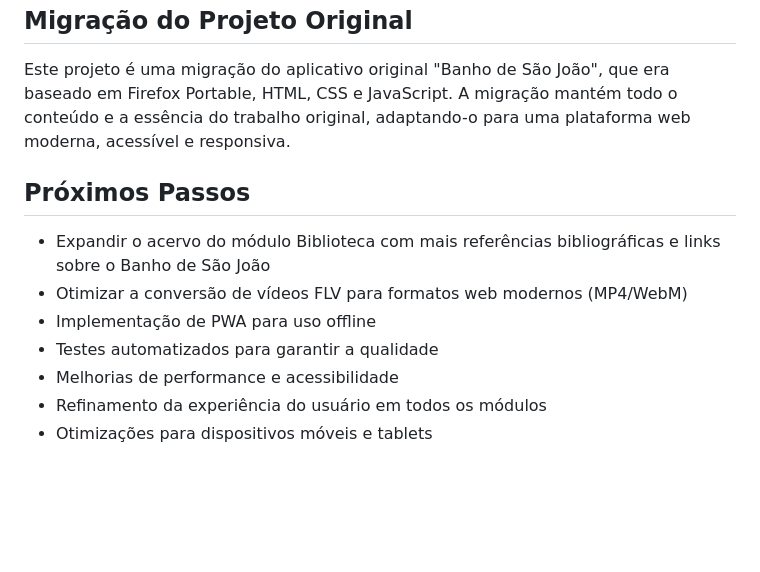
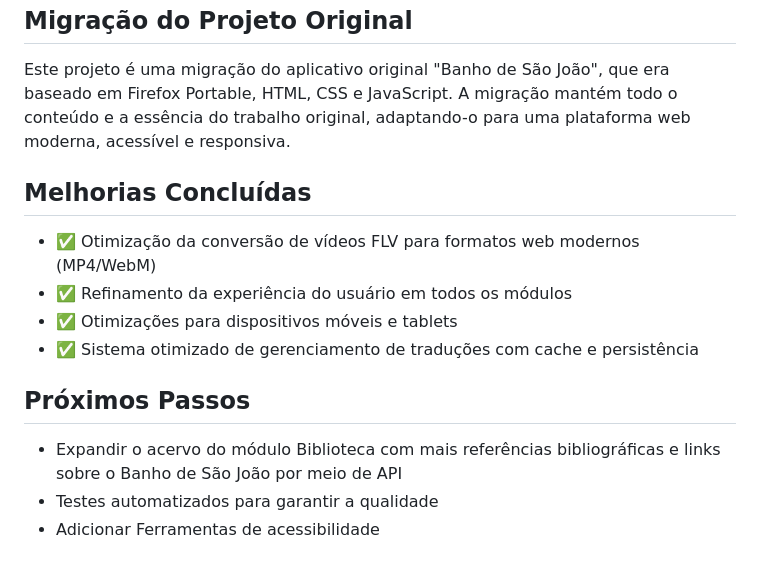
Before and after one commit to Josandonas/sao_joao_web, a Markdown page: README.md, the part around the change. Drawn GitHub-style; blank space fills up the shorter version.

Commit message:
refact: atualizando README

```diff
--- a/README.md
+++ b/README.md
@@ -222,12 +222,15 @@ O projeto utiliza i18next para gerenciar traduções em três idiomas (Portuguê
 
 Este projeto é uma migração do aplicativo original "Banho de São João", que era baseado em Firefox Portable, HTML, CSS e JavaScript. A migração mantém todo o conteúdo e a essência do trabalho original, adaptando-o para uma plataforma web moderna, acessível e responsiva.
 
+## Melhorias Concluídas
+
+- ✅ Otimização da conversão de vídeos FLV para formatos web modernos (MP4/WebM)
+- ✅ Refinamento da experiência do usuário em todos os módulos
+- ✅ Otimizações para dispositivos móveis e tablets
+- ✅ Sistema otimizado de gerenciamento de traduções com cache e persistência
+
 ## Próximos Passos
 
-- Expandir o acervo do módulo Biblioteca com mais referências bibliográficas e links sobre o Banho de São João
-- Otimizar a conversão de vídeos FLV para formatos web modernos (MP4/WebM)
-- Implementação de PWA para uso offline
+- Expandir o acervo do módulo Biblioteca com mais referências bibliográficas e links sobre o Banho de São João por meio de API
 - Testes automatizados para garantir a qualidade
-- Melhorias de performance e acessibilidade
-- Refinamento da experiência do usuário em todos os módulos
-- Otimizações para dispositivos móveis e tablets
+- Adicionar Ferramentas de acessibilidade
```
